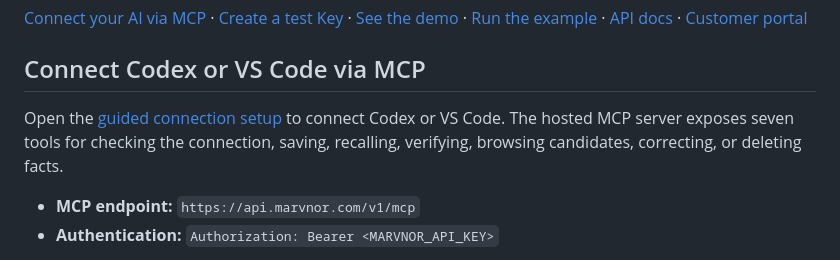
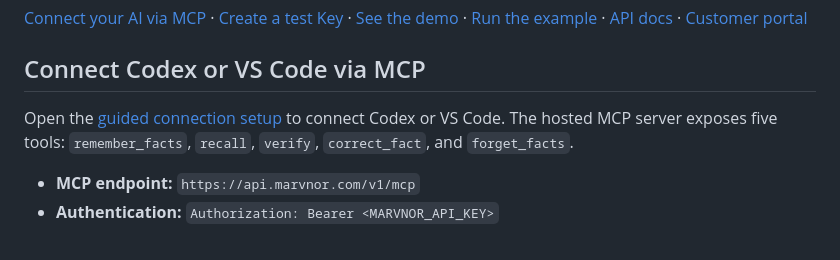
Before and after one commit to wendelxia/marvnor, a Markdown page: README.md, the part around the change. Rendered like a GitHub page.

Commit message:
docs: sync current five-tool MCP listing

```diff
--- a/README.md
+++ b/README.md
@@ -12,7 +12,7 @@ Use it to check project dependencies, business states, time-sensitive records an
 
 ## Connect Codex or VS Code via MCP
 
-Open the [guided connection setup](https://api.marvnor.com/connect?lang=en) to connect Codex or VS Code. The hosted MCP server exposes seven tools for checking the connection, saving, recalling, verifying, browsing candidates, correcting, or deleting facts.
+Open the [guided connection setup](https://api.marvnor.com/connect?lang=en) to connect Codex or VS Code. The hosted MCP server exposes five tools: `remember_facts`, `recall`, `verify`, `correct_fact`, and `forget_facts`.
 
 - **MCP endpoint:** `https://api.marvnor.com/v1/mcp`
 - **Authentication:** `Authorization: Bearer <MARVNOR_API_KEY>`
```
Also changed, not shown: docs/customer/llm-integration.md (+2 -2 lines).
